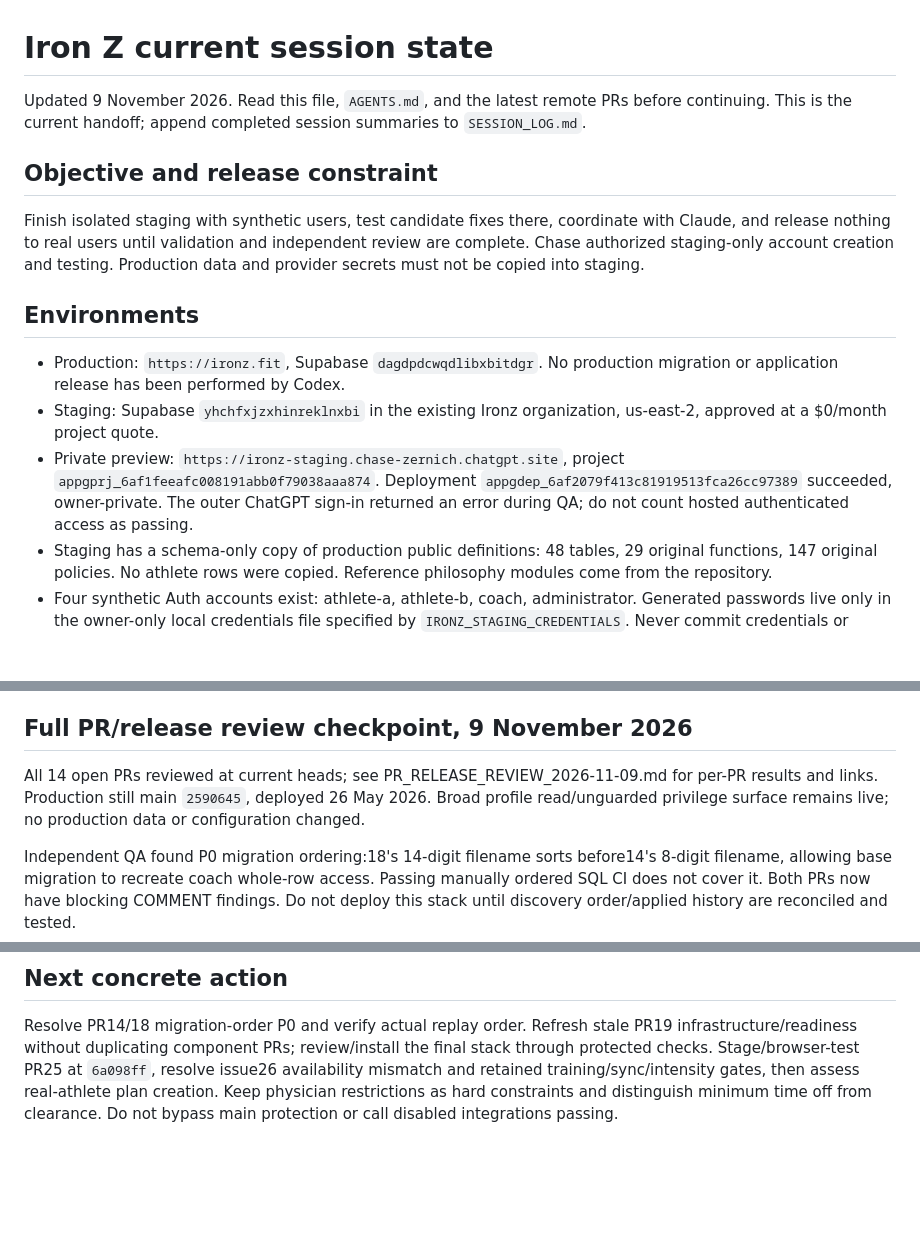
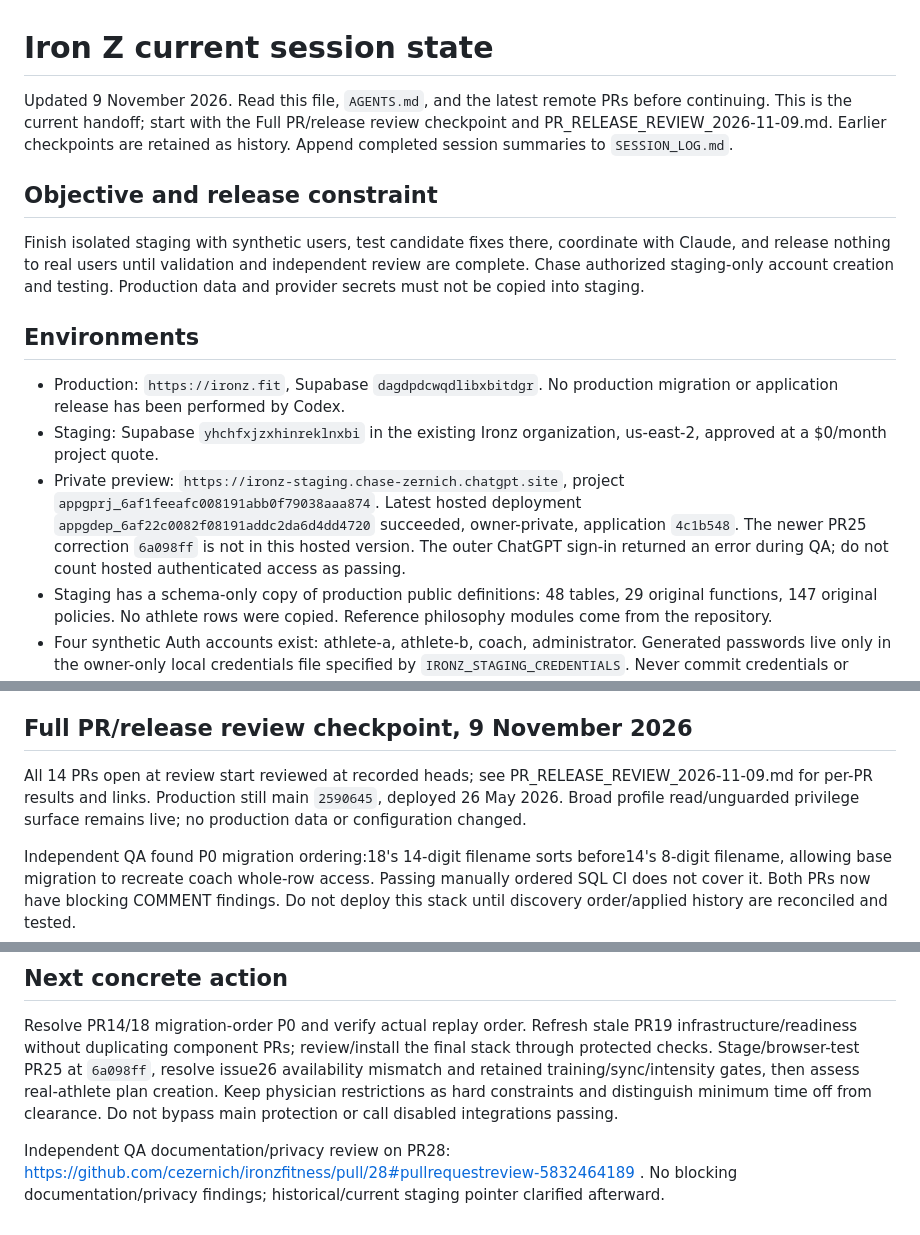
Before and after one commit to cezernich/ironzfitness, a Markdown page: docs/SESSION_STATE.md, 3 parts joined by grey strips. Rendered like a GitHub page; blank space fills up the shorter version.

Commit message:
docs: clarify current staging pointer after independent closeout review

```diff
--- a/docs/SESSION_STATE.md
+++ b/docs/SESSION_STATE.md
@@ -1,6 +1,6 @@
 # Iron Z current session state
 
-Updated 9 November 2026. Read this file, `AGENTS.md`, and the latest remote PRs before continuing. This is the current handoff; append completed session summaries to `SESSION_LOG.md`.
+Updated 9 November 2026. Read this file, `AGENTS.md`, and the latest remote PRs before continuing. This is the current handoff; start with the Full PR/release review checkpoint and PR_RELEASE_REVIEW_2026-11-09.md. Earlier checkpoints are retained as history. Append completed session summaries to `SESSION_LOG.md`.
 
 ## Objective and release constraint
 
@@ -10,7 +10,7 @@ Finish isolated staging with synthetic users, test candidate fixes there, coordi
 
 - Production: `https://ironz.fit`, Supabase `dagdpdcwqdlibxbitdgr`. No production migration or application release has been performed by Codex.
 - Staging: Supabase `yhchfxjzxhinreklnxbi` in the existing Ironz organization, us-east-2, approved at a $0/month project quote.
-- Private preview: `https://ironz-staging.chase-zernich.chatgpt.site`, project `appgprj_6af1feeafc008191abb0f79038aaa874`. Deployment `appgdep_6af2079f413c81919513fca26cc97389` succeeded, owner-private. The outer ChatGPT sign-in returned an error during QA; do not count hosted authenticated access as passing.
+- Private preview: `https://ironz-staging.chase-zernich.chatgpt.site`, project `appgprj_6af1feeafc008191abb0f79038aaa874`. Latest hosted deployment `appgdep_6af22c0082f08191addc2da6d4dd4720` succeeded, owner-private, application `4c1b548`. The newer PR25 correction `6a098ff` is not in this hosted version. The outer ChatGPT sign-in returned an error during QA; do not count hosted authenticated access as passing.
 - Staging has a schema-only copy of production public definitions: 48 tables, 29 original functions, 147 original policies. No athlete rows were copied. Reference philosophy modules come from the repository.
 - Four synthetic Auth accounts exist: athlete-a, athlete-b, coach, administrator. Generated passwords live only in the owner-only local credentials file specified by `IRONZ_STAGING_CREDENTIALS`. Never commit credentials or tokens.
 
@@ -66,7 +66,7 @@ Automatic review rejected pushing these updates to shared `codex/staging-environ
 
 ## Full PR/release review checkpoint, 9 November 2026
 
-All 14 open PRs reviewed at current heads; see PR_RELEASE_REVIEW_2026-11-09.md for per-PR results and links. Production still main `2590645`, deployed 26 May 2026. Broad profile read/unguarded privilege surface remains live; no production data or configuration changed.
+All 14 PRs open at review start reviewed at recorded heads; see PR_RELEASE_REVIEW_2026-11-09.md for per-PR results and links. Production still main `2590645`, deployed 26 May 2026. Broad profile read/unguarded privilege surface remains live; no production data or configuration changed.
 
 Independent QA found P0 migration ordering:18's 14-digit filename sorts before14's 8-digit filename, allowing base migration to recreate coach whole-row access. Passing manually ordered SQL CI does not cover it. Both PRs now have blocking COMMENT findings. Do not deploy this stack until discovery order/applied history are reconciled and tested.
 
@@ -81,3 +81,5 @@ User supplied private athlete context for the next app-use step. It was read pri
 ## Next concrete action
 
 Resolve PR14/18 migration-order P0 and verify actual replay order. Refresh stale PR19 infrastructure/readiness without duplicating component PRs; review/install the final stack through protected checks. Stage/browser-test PR25 at `6a098ff`, resolve issue26 availability mismatch and retained training/sync/intensity gates, then assess real-athlete plan creation. Keep physician restrictions as hard constraints and distinguish minimum time off from clearance. Do not bypass main protection or call disabled integrations passing.
+
+Independent QA documentation/privacy review on PR28: https://github.com/cezernich/ironzfitness/pull/28#pullrequestreview-5832464189 . No blocking documentation/privacy findings; historical/current staging pointer clarified afterward.
```
Also changed, not shown: docs/PR_RELEASE_REVIEW_2026-11-09.md (+2 -2 lines), docs/SESSION_LOG.md (+2 -0 lines).
